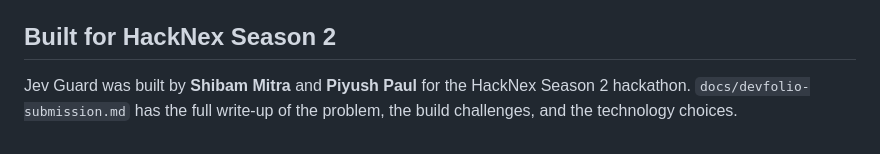
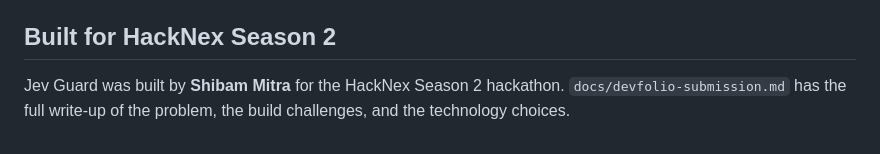
Before and after one commit to shibammitra24/jev-guard, a Markdown page: README.md, the part around the change. GitHub-like rendering.

```diff
--- a/README.md
+++ b/README.md
@@ -199,4 +199,4 @@ Antigravity (`agy`) is the host adapter that ships today — this is what `--age
 
 ## Built for HackNex Season 2
 
-Jev Guard was built by **Shibam Mitra** and **Piyush Paul** for the HackNex Season 2 hackathon. `docs/devfolio-submission.md` has the full write-up of the problem, the build challenges, and the technology choices.
+Jev Guard was built by **Shibam Mitra** for the HackNex Season 2 hackathon. `docs/devfolio-submission.md` has the full write-up of the problem, the build challenges, and the technology choices.
```
